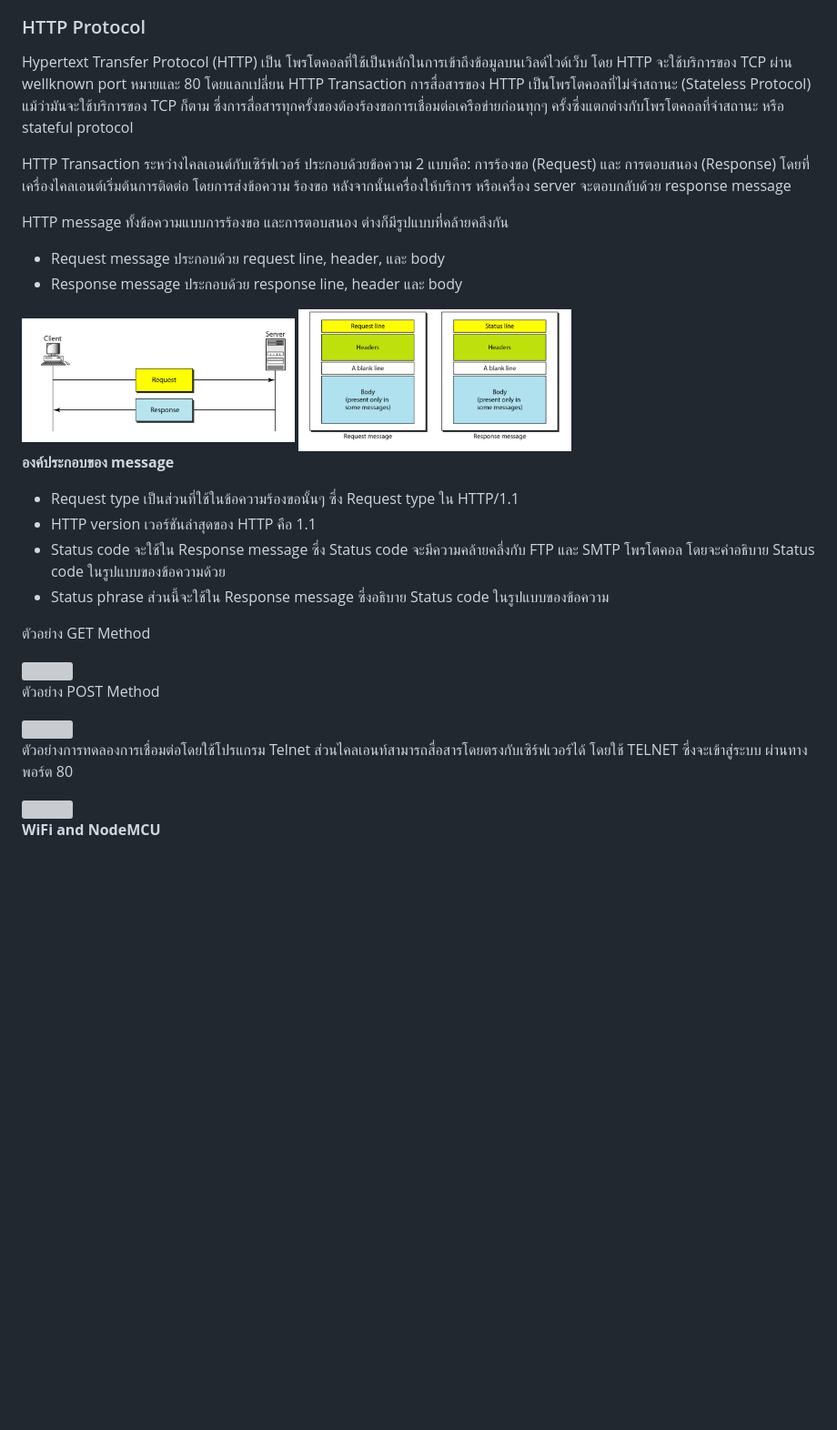
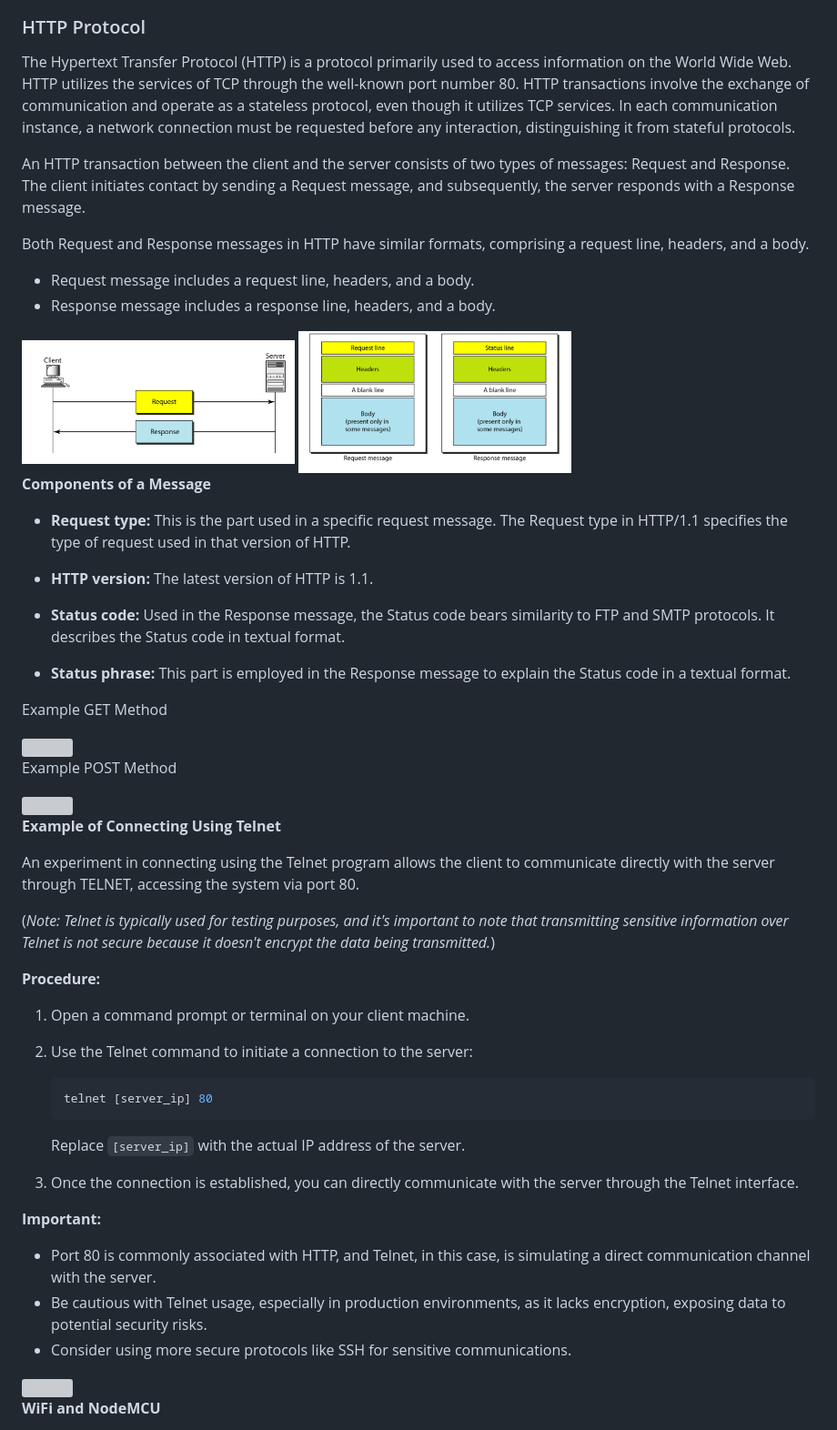
Before and after one commit to cjundang/IoT-Course, a Markdown page: content/module_3.md, the part around the change. Shown at 91% size. GitHub-like rendering; blank space fills up the shorter version; grey boxes are pictures that could not be loaded.

````diff
--- a/content/module_3.md
+++ b/content/module_3.md
@@ -73,34 +73,58 @@ by Chanankorn Jandaeng, Ph.D.
 
 
 ### HTTP Protocol
-Hypertext Transfer Protocol (HTTP) เป็น โพรโตคอลที่ใช้เป็นหลักในการเข้าถึงข้อมูลบนเวิลด์ไวด์เว็บ โดย HTTP จะใช้บริการของ TCP ผ่าน wellknown port หมายและ 80  โดยแลกเปลี่ยน HTTP Transaction  การสื่อสารของ HTTP เป็นโพรโตคอลที่ไม่จำสถานะ (Stateless Protocol) แม้ว่ามันจะใช้บริการของ TCP ก็ตาม ซึ่งการสื่อสารทุกครั้งของต้องร้องขอการเชื่อมต่อเครือข่ายก่อนทุกๆ ครั้งซึ่งแตกต่างกับโพรโตคอลที่จำสถานะ หรือ stateful protocol
 
-HTTP Transaction ระหว่างไคลเอนต์กับเซิร์ฟเวอร์ ประกอบด้วยข้อความ 2 แบบคือ: การร้องขอ (Request)  และ การตอบสนอง (Response) โดยที่เครื่องไคลเอนต์เริ่มต้นการติดต่อ โดยการส่งข้อความ ร้องขอ หลังจากนั้นเครื่องให้บริการ หรือเครื่อง server จะตอบกลับด้วย response message
+The Hypertext Transfer Protocol (HTTP) is a protocol primarily used to access information on the World Wide Web. HTTP utilizes the services of TCP through the well-known port number 80. HTTP transactions involve the exchange of communication and operate as a stateless protocol, even though it utilizes TCP services. In each communication instance, a network connection must be requested before any interaction, distinguishing it from stateful protocols.
 
-HTTP message ทั้งข้อความแบบการร้องขอ และการตอบสนอง ต่างก็มีรูปแบบที่คล้ายคลึงกัน
-* Request message ประกอบด้วย request line, header, และ body
-* Response message ประกอบด้วย response line, header และ body
+An HTTP transaction between the client and the server consists of two types of messages: Request and Response. The client initiates contact by sending a Request message, and subsequently, the server responds with a Response message.
+
+Both Request and Response messages in HTTP have similar formats, comprising a request line, headers, and a body.
+
+- Request message includes a request line, headers, and a body.
+- Response message includes a response line, headers, and a body.
 
 <img src="images/03/http_flow.png" width="300"/>
 
 <img src="images/03/http_message.png" width="300"/>
 
-**องค์ประกอบของ message**
+**Components of a Message**
 
-* Request type เป็นส่วนที่ใช้ในข้อความร้องขอนั้นๆ  ซึ่ง Request type ใน HTTP/1.1
-* HTTP version เวอร์ชันล่าสุดของ HTTP คือ 1.1
-* Status code จะใช้ใน Response message  ซึ่ง Status code จะมีความคล้ายคลึ่งกับ FTP และ SMTP โพรโตคอล  โดยจะคำอธิบาย Status code ในรูปแบบของข้อความด้วย
-* Status phrase ส่วนนี้จะใช้ใน Response message  ซึ่งอธิบาย Status code ในรูปแบบของข้อความ
+* **Request type:** This is the part used in a specific request message. The Request type in HTTP/1.1 specifies the type of request used in that version of HTTP.
 
-ตัวอย่าง GET Method
+* **HTTP version:** The latest version of HTTP is 1.1.
+
+* **Status code:** Used in the Response message, the Status code bears similarity to FTP and SMTP protocols. It describes the Status code in textual format.
+
+* **Status phrase:** This part is employed in the Response message to explain the Status code in a textual format.
+
+Example GET Method
 
 <img src="images/03/get_method.png" width="300"/>
 
-ตัวอย่าง POST Method
+Example POST Method
 
 <img src="images/03/post_method.png" width="300"/>
 
-ตัวอย่างการทดลองการเชื่อมต่อโดยใช้โปรแกรม Telnet  ส่วนไคลเอนท์สามารถสื่อสารโดยตรงกับเซิร์ฟเวอร์ได้ โดยใช้ TELNET ซึ่งจะเข้าสู่ระบบ ผ่านทางพอร์ต 80
+**Example of Connecting Using Telnet**
+
+An experiment in connecting using the Telnet program allows the client to communicate directly with the server through TELNET, accessing the system via port 80.
+
+(*Note: Telnet is typically used for testing purposes, and it's important to note that transmitting sensitive information over Telnet is not secure because it doesn't encrypt the data being transmitted.*)
+
+**Procedure:**
+1. Open a command prompt or terminal on your client machine.
+2. Use the Telnet command to initiate a connection to the server:
+   ```bash
+   telnet [server_ip] 80
+   ```
+   Replace `[server_ip]` with the actual IP address of the server.
+
+3. Once the connection is established, you can directly communicate with the server through the Telnet interface.
+
+**Important:**
+- Port 80 is commonly associated with HTTP, and Telnet, in this case, is simulating a direct communication channel with the server.
+- Be cautious with Telnet usage, especially in production environments, as it lacks encryption, exposing data to potential security risks.
+- Consider using more secure protocols like SSH for sensitive communications.
 
 <img src="images/03/demo_http.png" width="400"/>
 
````
